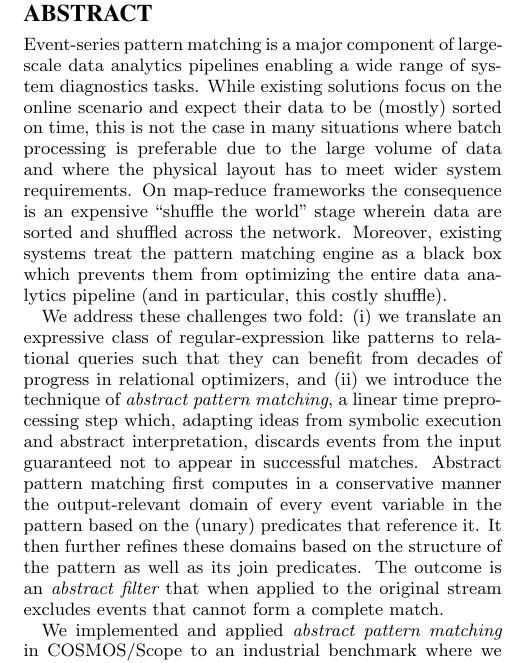
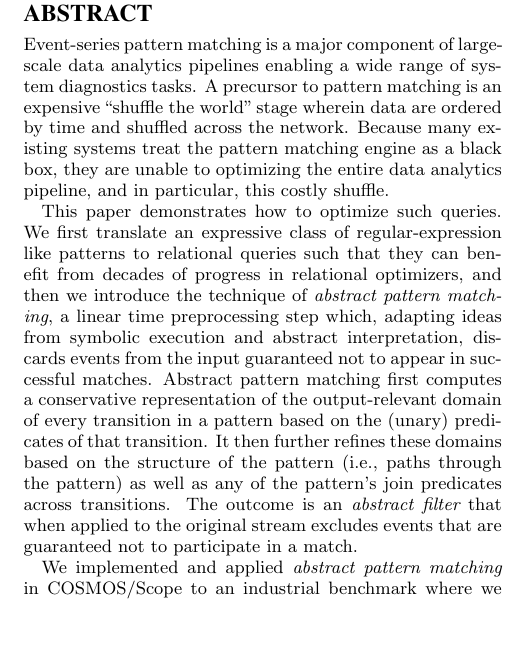
Before and after one commit to daniellupei/abstract_pattern_matching, a LaTeX paper (main.tex): part of one column of page 1 of 10, cut so that both start at the same text, the shorter picture padded with empty space. Compiled offline with pdfLaTeX.

Commit message:
abstract and intro

```diff
--- a/main.tex
+++ b/main.tex
@@ -56,32 +56,29 @@ Todd Mytkowicz\\
 \begin{abstract}
 Event-series pattern matching is a major component of large-scale data
 analytics pipelines enabling a wide range of system diagnostics tasks.
-% (from tracing network bottlenecks to detecting security breaches).
-While existing solutions focus on the online scenario and expect
-their data to be (mostly) sorted on time, this is not the case in many
-situations where batch processing is preferable due to the large volume of data
-and where the physical layout has to meet wider system requirements.
-On map-reduce frameworks the consequence is an expensive ``shuffle the world''
-stage wherein data are sorted and shuffled across the network.
-Moreover, existing systems treat the pattern matching engine as a black box
-which prevents them from optimizing the entire data analytics pipeline (and in
-particular, this costly shuffle).
+%While existing solutions focus on the online scenario and expect
+%their data to be (mostly) sorted on time, this is not the case in many
+%situations where batch processing is preferable due to the large volume of data
+%and where the physical data layout has to meet wider system requirements.
+A precursor to pattern matching is an expensive ``shuffle the world'' stage
+wherein data are ordered by time and shuffled across the network.  Because many
+existing systems treat the pattern matching engine as a black box, they are
+unable to optimizing the entire data analytics pipeline, and in particular, this
+costly shuffle.
 
-We address these challenges two fold:
-(i) we translate an expressive class of regular-expression like patterns to
-relational queries such that they can benefit from decades of progress in
-relational optimizers, and
-(ii) we introduce the technique of {\em abstract pattern matching}, a linear
+This paper demonstrates how to optimize such queries. We first translate an
+expressive class of regular-expression like patterns to relational queries such
+that they can benefit from decades of progress in relational optimizers, and
+then we introduce the technique of {\em abstract pattern matching}, a linear
 time preprocessing step which, adapting ideas from symbolic execution and
-abstract interpretation, discards events from the input guaranteed not to
-appear in successful matches.
-Abstract pattern matching first computes in a conservative manner the
-output-relevant domain of every event variable in the pattern based on the
-(unary) predicates that reference it.
-It then further refines these domains based on the structure of the pattern as
-well as its join predicates.
-The outcome is an {\em abstract filter} that when applied to the original
-stream excludes events that cannot form a complete match.
+abstract interpretation, discards events from the input guaranteed not to appear
+in successful matches.  Abstract pattern matching first computes a conservative
+representation of the output-relevant domain of every transition in a pattern
+based on the (unary) predicates of that transition.  It then further refines
+these domains based on the structure of the pattern (i.e., paths through the
+pattern) as well as any of the pattern's join predicates across transitions.
+The outcome is an {\em abstract filter} that when applied to the original stream
+excludes events that are guaranteed not to participate in a match.
 
 We implemented and applied {\em abstract pattern matching} in COSMOS/Scope to
 an industrial benchmark where we obtained up to 3 orders of magnitude reduction
```
